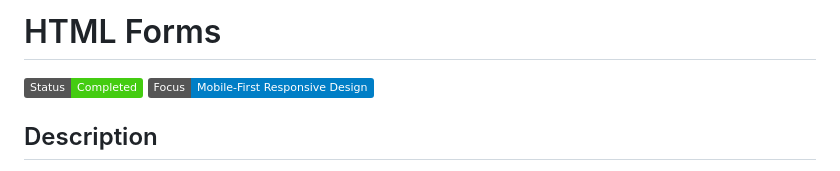
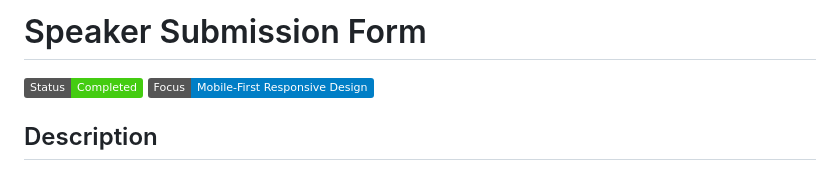
Before and after one commit to pyctal/speaker-submission-form, a Markdown page: README.md, the part around the change. Drawn GitHub-style; badges without logos.

Commit message:
Update README title

```diff
--- a/README.md
+++ b/README.md
@@ -1,4 +1,4 @@
-# HTML Forms
+# Speaker Submission Form
 
 ![Status](https://img.shields.io/badge/Status-Completed-success)
 ![Focus](https://img.shields.io/badge/Focus-Mobile--First_Responsive_Design-blue)
```
